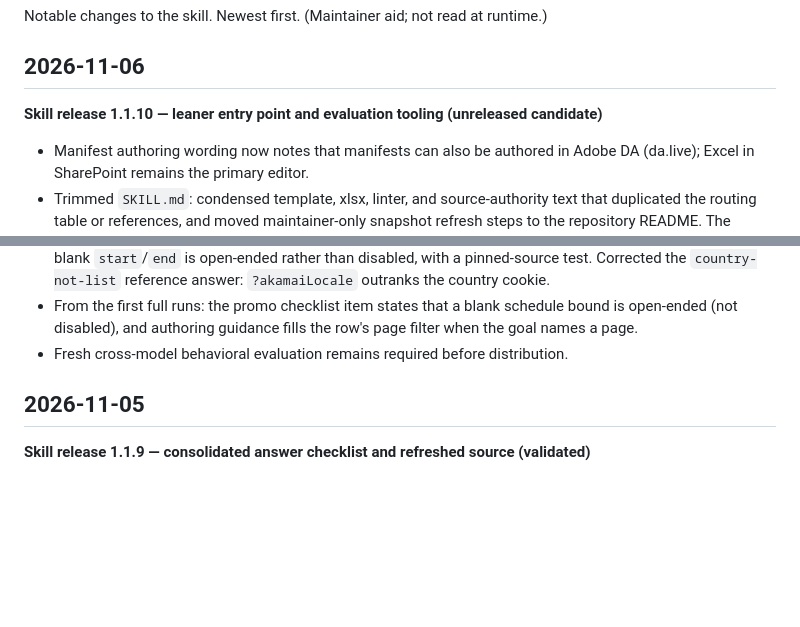
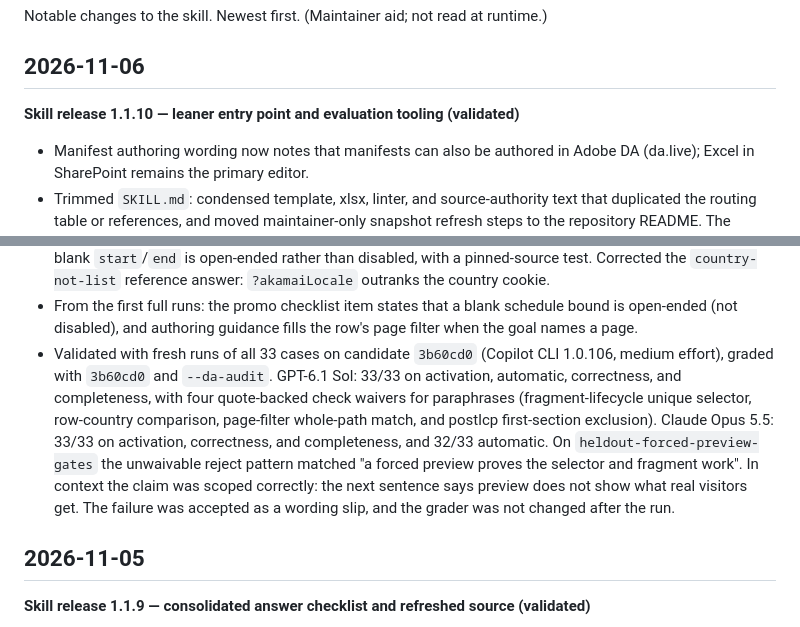
Before and after one commit to adobecom/milo-mep-skill, a Markdown page: skills/milo-mep/CHANGELOG.md, 2 parts joined by grey strips. Drawn GitHub-style; blank space fills up the shorter version.

Commit message:
Mark skill release 1.1.10 validated
Fresh 33-case runs on 3b60cd0 (CLI 1.0.106, medium): GPT-6.1 Sol 33/33,
Claude Opus 5.5 32/33 (reject-pattern wording slip on
heldout-forced-preview-gates, accepted and documented).

Co-authored-by: Copilot App <223556219+Copilot@users.noreply.github.com>

```diff
--- a/skills/milo-mep/CHANGELOG.md
+++ b/skills/milo-mep/CHANGELOG.md
@@ -5,7 +5,7 @@ runtime.)
 
 ## 2026-11-06
 
-**Skill release 1.1.10 — leaner entry point and evaluation tooling (unreleased candidate)**
+**Skill release 1.1.10 — leaner entry point and evaluation tooling (validated)**
 - Manifest authoring wording now notes that manifests can also be authored in
   Adobe DA (da.live); Excel in SharePoint remains the primary editor.
 - Trimmed `SKILL.md`: condensed template, xlsx, linter, and source-authority
@@ -39,7 +39,18 @@ runtime.)
 - From the first full runs: the promo checklist item states that a blank
   schedule bound is open-ended (not disabled), and authoring guidance fills
   the row's page filter when the goal names a page.
-- Fresh cross-model behavioral evaluation remains required before distribution.
+- Validated with fresh runs of all 33 cases on candidate `3b60cd0` (Copilot CLI
+  1.0.106, medium effort), graded with `3b60cd0` and `--da-audit`.
+  GPT-6.1 Sol: 33/33 on activation, automatic, correctness, and completeness,
+  with four quote-backed check waivers for paraphrases (fragment-lifecycle
+  unique selector, row-country comparison, page-filter whole-path match, and
+  postlcp first-section exclusion).
+  Claude Opus 5.5: 33/33 on activation, correctness, and completeness, and
+  32/33 automatic. On `heldout-forced-preview-gates` the unwaivable reject
+  pattern matched "a forced preview proves the selector and fragment work". In
+  context the claim was scoped correctly: the next sentence says preview does
+  not show what real visitors get. The failure was accepted as a wording slip,
+  and the grader was not changed after the run.
 
 ## 2026-11-05
 
```
